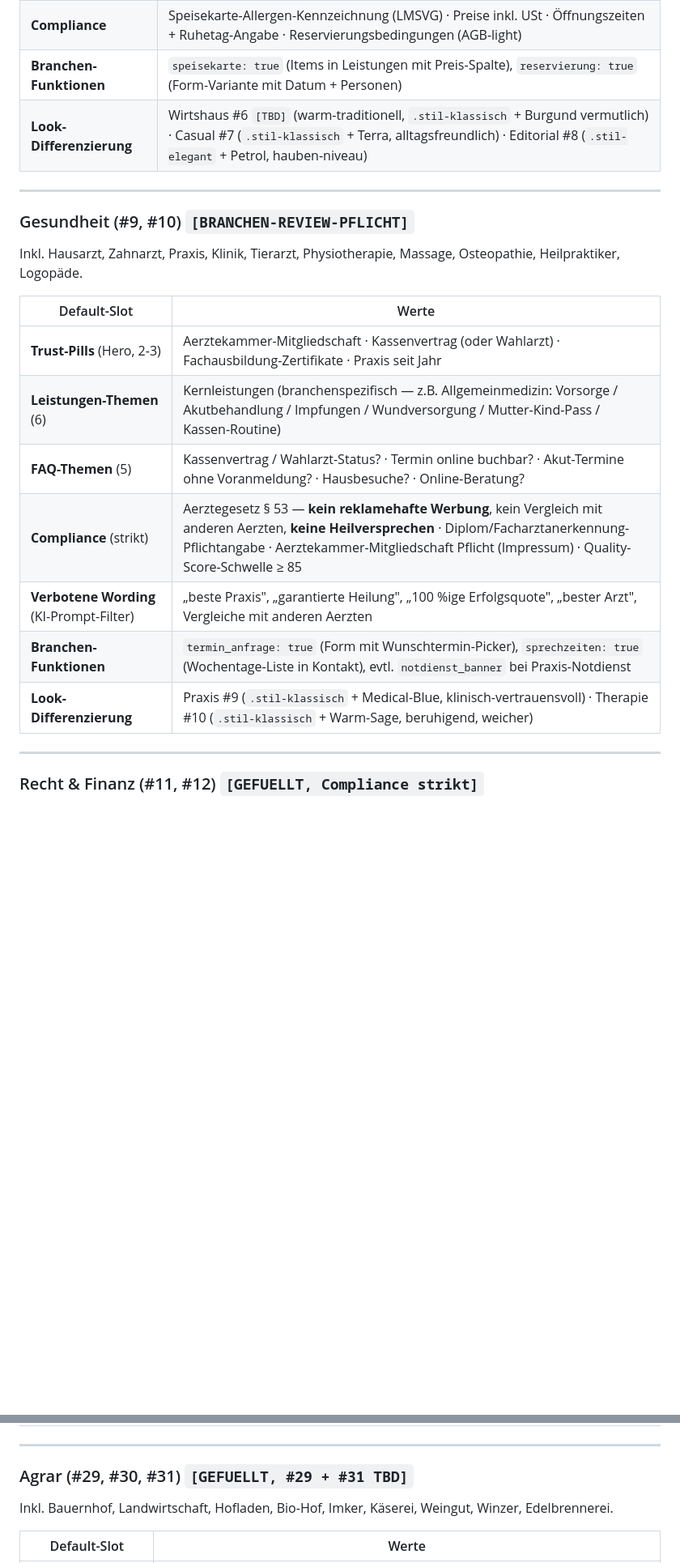
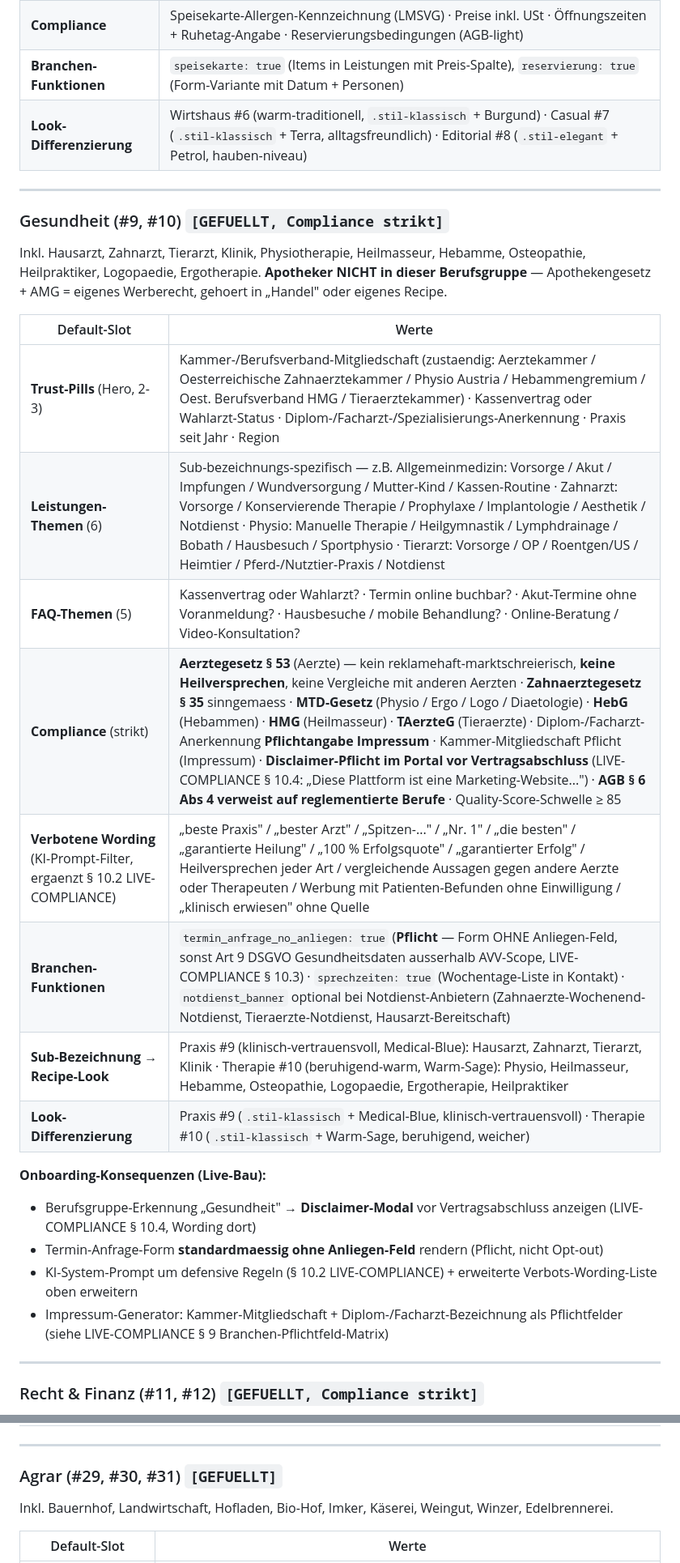
Before and after one commit to alexanderwagnerits/SiteReadyPrototype, a Markdown page: docs/_design/recipe-konfiguration.md, 2 parts joined by grey strips. Shown at 81% size. Rendered like a GitHub page; blank space fills up the shorter version.

```diff
--- a/docs/_design/recipe-konfiguration.md
+++ b/docs/_design/recipe-konfiguration.md
@@ -448,23 +448,30 @@ Inkl. Restaurant, Wirtshaus, Beisl, Heuriger, Café, Pizzeria, Bistro, Bar, Haub
 | **FAQ-Themen** (5) | Reservierung erforderlich? · Kinderwagen-/Hund-freundlich? · Vegane/glutenfreie Optionen? · Parkmöglichkeiten? · Veranstaltungs-Buchungen? |
 | **Compliance** | Speisekarte-Allergen-Kennzeichnung (LMSVG) · Preise inkl. USt · Öffnungszeiten + Ruhetag-Angabe · Reservierungsbedingungen (AGB-light) |
 | **Branchen-Funktionen** | `speisekarte: true` (Items in Leistungen mit Preis-Spalte), `reservierung: true` (Form-Variante mit Datum + Personen) |
-| **Look-Differenzierung** | Wirtshaus #6 `[TBD]` (warm-traditionell, `.stil-klassisch` + Burgund vermutlich) · Casual #7 (`.stil-klassisch` + Terra, alltagsfreundlich) · Editorial #8 (`.stil-elegant` + Petrol, hauben-niveau) |
+| **Look-Differenzierung** | Wirtshaus #6 (warm-traditionell, `.stil-klassisch` + Burgund) · Casual #7 (`.stil-klassisch` + Terra, alltagsfreundlich) · Editorial #8 (`.stil-elegant` + Petrol, hauben-niveau) |
 
 ---
 
-### Gesundheit (#9, #10) `[BRANCHEN-REVIEW-PFLICHT]`
+### Gesundheit (#9, #10) `[GEFUELLT, Compliance strikt]`
 
-Inkl. Hausarzt, Zahnarzt, Praxis, Klinik, Tierarzt, Physiotherapie, Massage, Osteopathie, Heilpraktiker, Logopäde.
+Inkl. Hausarzt, Zahnarzt, Tierarzt, Klinik, Physiotherapie, Heilmasseur, Hebamme, Osteopathie, Heilpraktiker, Logopaedie, Ergotherapie. **Apotheker NICHT in dieser Berufsgruppe** — Apothekengesetz + AMG = eigenes Werberecht, gehoert in „Handel" oder eigenes Recipe.
 
 | Default-Slot | Werte |
 |---|---|
-| **Trust-Pills** (Hero, 2-3) | Aerztekammer-Mitgliedschaft · Kassenvertrag (oder Wahlarzt) · Fachausbildung-Zertifikate · Praxis seit Jahr |
-| **Leistungen-Themen** (6) | Kernleistungen (branchenspezifisch — z.B. Allgemeinmedizin: Vorsorge / Akutbehandlung / Impfungen / Wundversorgung / Mutter-Kind-Pass / Kassen-Routine) |
-| **FAQ-Themen** (5) | Kassenvertrag / Wahlarzt-Status? · Termin online buchbar? · Akut-Termine ohne Voranmeldung? · Hausbesuche? · Online-Beratung? |
-| **Compliance** (strikt) | Aerztegesetz § 53 — **kein reklamehafte Werbung**, kein Vergleich mit anderen Aerzten, **keine Heilversprechen** · Diplom/Facharztanerkennung-Pflichtangabe · Aerztekammer-Mitgliedschaft Pflicht (Impressum) · Quality-Score-Schwelle ≥ 85 |
-| **Verbotene Wording** (KI-Prompt-Filter) | „beste Praxis", „garantierte Heilung", „100 %ige Erfolgsquote", „bester Arzt", Vergleiche mit anderen Aerzten |
-| **Branchen-Funktionen** | `termin_anfrage: true` (Form mit Wunschtermin-Picker), `sprechzeiten: true` (Wochentage-Liste in Kontakt), evtl. `notdienst_banner` bei Praxis-Notdienst |
+| **Trust-Pills** (Hero, 2-3) | Kammer-/Berufsverband-Mitgliedschaft (zustaendig: Aerztekammer / Oesterreichische Zahnaerztekammer / Physio Austria / Hebammengremium / Oest. Berufsverband HMG / Tieraerztekammer) · Kassenvertrag oder Wahlarzt-Status · Diplom-/Facharzt-/Spezialisierungs-Anerkennung · Praxis seit Jahr · Region |
+| **Leistungen-Themen** (6) | Sub-bezeichnungs-spezifisch — z.B. Allgemeinmedizin: Vorsorge / Akut / Impfungen / Wundversorgung / Mutter-Kind / Kassen-Routine · Zahnarzt: Vorsorge / Konservierende Therapie / Prophylaxe / Implantologie / Aesthetik / Notdienst · Physio: Manuelle Therapie / Heilgymnastik / Lymphdrainage / Bobath / Hausbesuch / Sportphysio · Tierarzt: Vorsorge / OP / Roentgen/US / Heimtier / Pferd-/Nutztier-Praxis / Notdienst |
+| **FAQ-Themen** (5) | Kassenvertrag oder Wahlarzt? · Termin online buchbar? · Akut-Termine ohne Voranmeldung? · Hausbesuche / mobile Behandlung? · Online-Beratung / Video-Konsultation? |
+| **Compliance** (strikt) | **Aerztegesetz § 53** (Aerzte) — kein reklamehaft-marktschreierisch, **keine Heilversprechen**, keine Vergleiche mit anderen Aerzten · **Zahnaerztegesetz § 35** sinngemaess · **MTD-Gesetz** (Physio / Ergo / Logo / Diaetologie) · **HebG** (Hebammen) · **HMG** (Heilmasseur) · **TAerzteG** (Tieraerzte) · Diplom-/Facharzt-Anerkennung **Pflichtangabe Impressum** · Kammer-Mitgliedschaft Pflicht (Impressum) · **Disclaimer-Pflicht im Portal vor Vertragsabschluss** (LIVE-COMPLIANCE § 10.4: „Diese Plattform ist eine Marketing-Website...") · **AGB § 6 Abs 4 verweist auf reglementierte Berufe** · Quality-Score-Schwelle ≥ 85 |
+| **Verbotene Wording** (KI-Prompt-Filter, ergaenzt § 10.2 LIVE-COMPLIANCE) | „beste Praxis" / „bester Arzt" / „Spitzen-..." / „Nr. 1" / „die besten" / „garantierte Heilung" / „100 % Erfolgsquote" / „garantierter Erfolg" / Heilversprechen jeder Art / vergleichende Aussagen gegen andere Aerzte oder Therapeuten / Werbung mit Patienten-Befunden ohne Einwilligung / „klinisch erwiesen" ohne Quelle |
+| **Branchen-Funktionen** | `termin_anfrage_no_anliegen: true` (**Pflicht** — Form OHNE Anliegen-Feld, sonst Art 9 DSGVO Gesundheitsdaten ausserhalb AVV-Scope, LIVE-COMPLIANCE § 10.3) · `sprechzeiten: true` (Wochentage-Liste in Kontakt) · `notdienst_banner` optional bei Notdienst-Anbietern (Zahnaerzte-Wochenend-Notdienst, Tieraerzte-Notdienst, Hausarzt-Bereitschaft) |
+| **Sub-Bezeichnung → Recipe-Look** | Praxis #9 (klinisch-vertrauensvoll, Medical-Blue): Hausarzt, Zahnarzt, Tierarzt, Klinik · Therapie #10 (beruhigend-warm, Warm-Sage): Physio, Heilmasseur, Hebamme, Osteopathie, Logopaedie, Ergotherapie, Heilpraktiker |
 | **Look-Differenzierung** | Praxis #9 (`.stil-klassisch` + Medical-Blue, klinisch-vertrauensvoll) · Therapie #10 (`.stil-klassisch` + Warm-Sage, beruhigend, weicher) |
+
+**Onboarding-Konsequenzen (Live-Bau):**
+- Berufsgruppe-Erkennung „Gesundheit" → **Disclaimer-Modal** vor Vertragsabschluss anzeigen (LIVE-COMPLIANCE § 10.4, Wording dort)
+- Termin-Anfrage-Form **standardmaessig ohne Anliegen-Feld** rendern (Pflicht, nicht Opt-out)
+- KI-System-Prompt um defensive Regeln (§ 10.2 LIVE-COMPLIANCE) + erweiterte Verbots-Wording-Liste oben erweitern
+- Impressum-Generator: Kammer-Mitgliedschaft + Diplom-/Facharzt-Bezeichnung als Pflichtfelder (siehe LIVE-COMPLIANCE § 9 Branchen-Pflichtfeld-Matrix)
 
 ---
 
@@ -587,7 +594,7 @@ Inkl. Spedition, Taxi, Logistik, KFZ-Werkstatt, Autohaus, Reifenhandel, Karosser
 
 ---
 
-### Agrar (#29, #30, #31) `[GEFUELLT, #29 + #31 TBD]`
+### Agrar (#29, #30, #31) `[GEFUELLT]`
 
 Inkl. Bauernhof, Landwirtschaft, Hofladen, Bio-Hof, Imker, Käserei, Weingut, Winzer, Edelbrennerei.
 
```
Also changed, not shown: other parts of docs/_design/recipe-konfiguration.md (+10 -10 lines).
